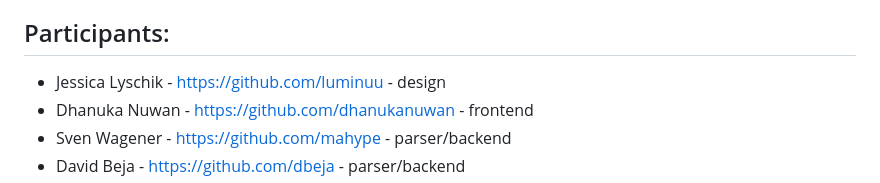
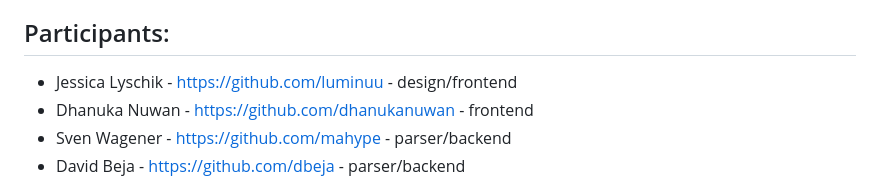
Before and after one commit to zzap/docs-dangit, a Markdown page: README.md, the part around the change. GitHub-like rendering.

```diff
--- a/README.md
+++ b/README.md
@@ -7,7 +7,7 @@ Website: https://docs-dang.it/
 This repo contains the frontend code for [the project website](https://docs-dang.it/). Code for the backend is in [docs_dangit-the-beast](https://github.com/zzap/docs_dangit-the-beast) repo.
 
 ## Participants:
-- Jessica Lyschik - https://github.com/luminuu - design
+- Jessica Lyschik - https://github.com/luminuu - design/frontend
 - Dhanuka Nuwan - https://github.com/dhanukanuwan - frontend
 - Sven Wagener - https://github.com/mahype - parser/backend
 - David Beja - https://github.com/dbeja - parser/backend
```
